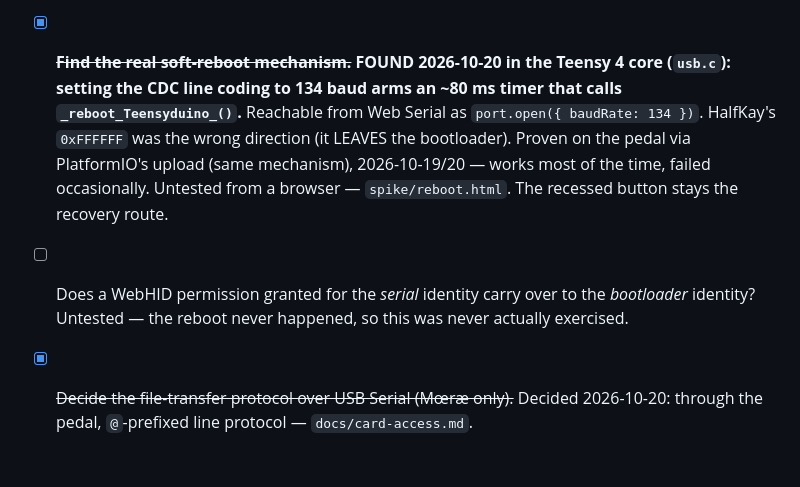
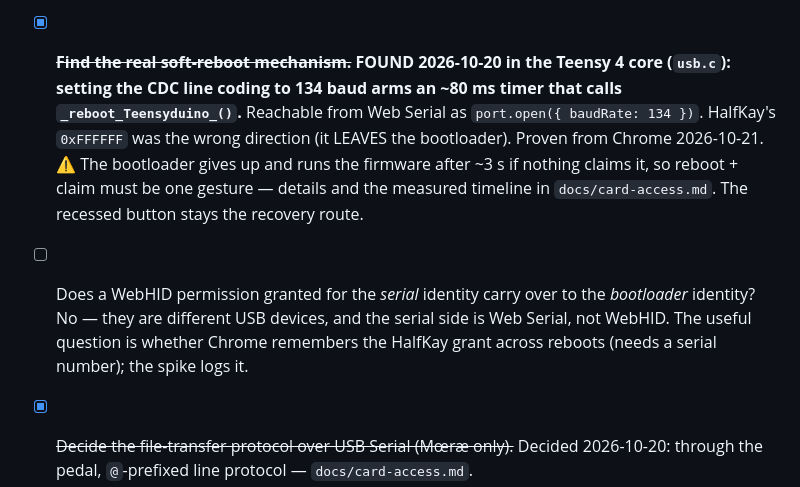
Before and after one commit to nawia-cybernetyka/crossroads, a Markdown page: docs/protocol.md, the part around the change. Drawn GitHub-style; blank space fills up the shorter version.

```diff
--- a/docs/protocol.md
+++ b/docs/protocol.md
@@ -57,13 +57,16 @@ Two routes, and the app should offer both:
       core (`usb.c`): setting the CDC line coding to 134 baud arms an ~80 ms timer
       that calls `_reboot_Teensyduino_()`.** Reachable from Web Serial as
       `port.open({ baudRate: 134 })`. HalfKay's `0xFFFFFF` was the wrong direction
-      (it LEAVES the bootloader). Proven on the pedal via
-      PlatformIO's upload (same mechanism), 2026-10-19/20 — works most of the
-      time, failed occasionally. Untested from a browser — `spike/reboot.html`.
-      The recessed button stays the recovery route.
+      (it LEAVES the bootloader). Proven from Chrome
+      2026-10-21. ⚠ The bootloader gives up and runs the firmware after ~3 s if
+      nothing claims it, so reboot + claim must be one gesture — details and
+      the measured timeline in `docs/card-access.md`. The recessed button stays
+      the recovery route.
 - [ ] Does a WebHID permission granted for the *serial* identity carry over to
-      the *bootloader* identity? Untested — the reboot never happened, so this
-      was never actually exercised.
+      the *bootloader* identity? No — they are different USB devices, and the
+      serial side is Web Serial, not WebHID. The useful question is whether Chrome
+      remembers the HalfKay grant across reboots (needs a serial number); the
+      spike logs it.
 - [x] ~~Decide the file-transfer protocol over USB Serial (Mœræ only).~~ Decided
       2026-10-20: through the pedal, `@`-prefixed line protocol — `docs/card-access.md`.
 - [ ] Confirm Seed3 DFU entry: is it BOOT+RESET, or single-button?
```
Also changed, not shown: docs/card-access.md (+37 -16 lines), spike/README.md (+11 -5 lines).
